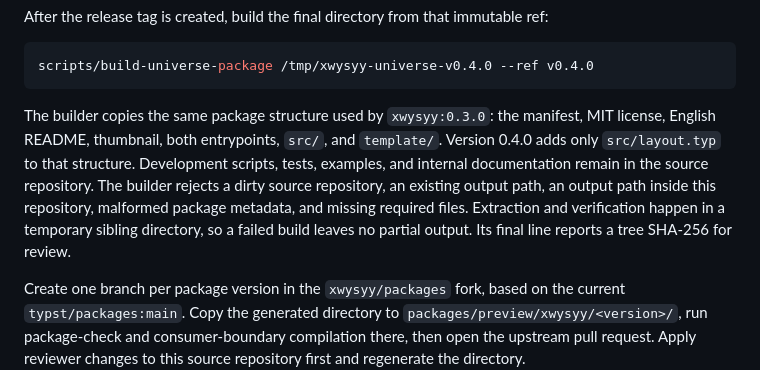
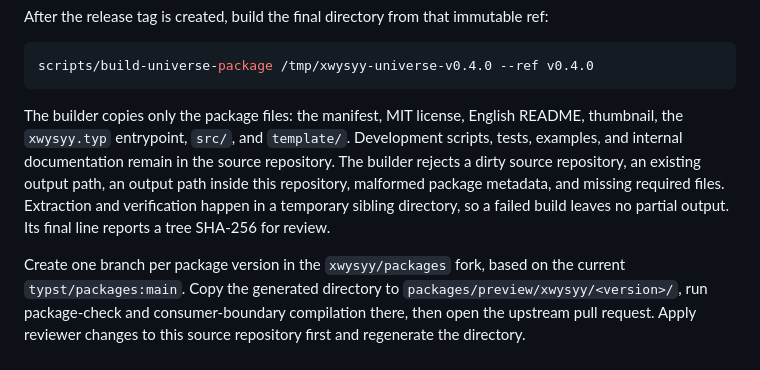
Before and after one commit to xwysyy/xwysyy-typst, a Markdown page: docs/CUSTOMIZATION.md, the part around the change. Rendered like a GitHub page.

Commit message:
docs: list the Universe package contents directly

````diff
--- a/docs/CUSTOMIZATION.md
+++ b/docs/CUSTOMIZATION.md
@@ -234,6 +234,6 @@ After the release tag is created, build the final directory from that immutable
 scripts/build-universe-package /tmp/xwysyy-universe-v0.4.0 --ref v0.4.0
 ```
 
-The builder copies the same package structure used by `xwysyy:0.3.0`: the manifest, MIT license, English README, thumbnail, both entrypoints, `src/`, and `template/`. Version 0.4.0 adds only `src/layout.typ` to that structure. Development scripts, tests, examples, and internal documentation remain in the source repository. The builder rejects a dirty source repository, an existing output path, an output path inside this repository, malformed package metadata, and missing required files. Extraction and verification happen in a temporary sibling directory, so a failed build leaves no partial output. Its final line reports a tree SHA-256 for review.
+The builder copies only the package files: the manifest, MIT license, English README, thumbnail, the `xwysyy.typ` entrypoint, `src/`, and `template/`. Development scripts, tests, examples, and internal documentation remain in the source repository. The builder rejects a dirty source repository, an existing output path, an output path inside this repository, malformed package metadata, and missing required files. Extraction and verification happen in a temporary sibling directory, so a failed build leaves no partial output. Its final line reports a tree SHA-256 for review.
 
 Create one branch per package version in the `xwysyy/packages` fork, based on the current `typst/packages:main`. Copy the generated directory to `packages/preview/xwysyy/<version>/`, run package-check and consumer-boundary compilation there, then open the upstream pull request. Apply reviewer changes to this source repository first and regenerate the directory.
````
Also changed, not shown: AGENTS.md (+2 -2 lines).
